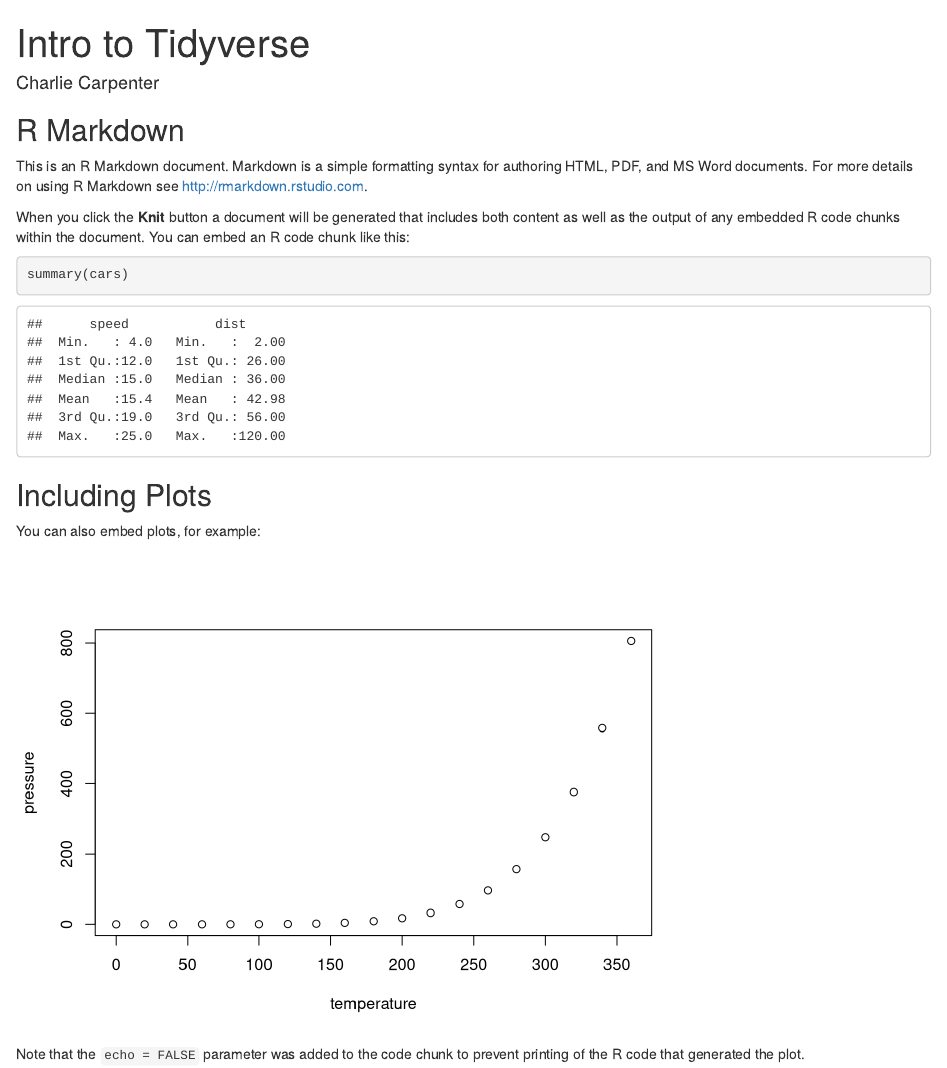
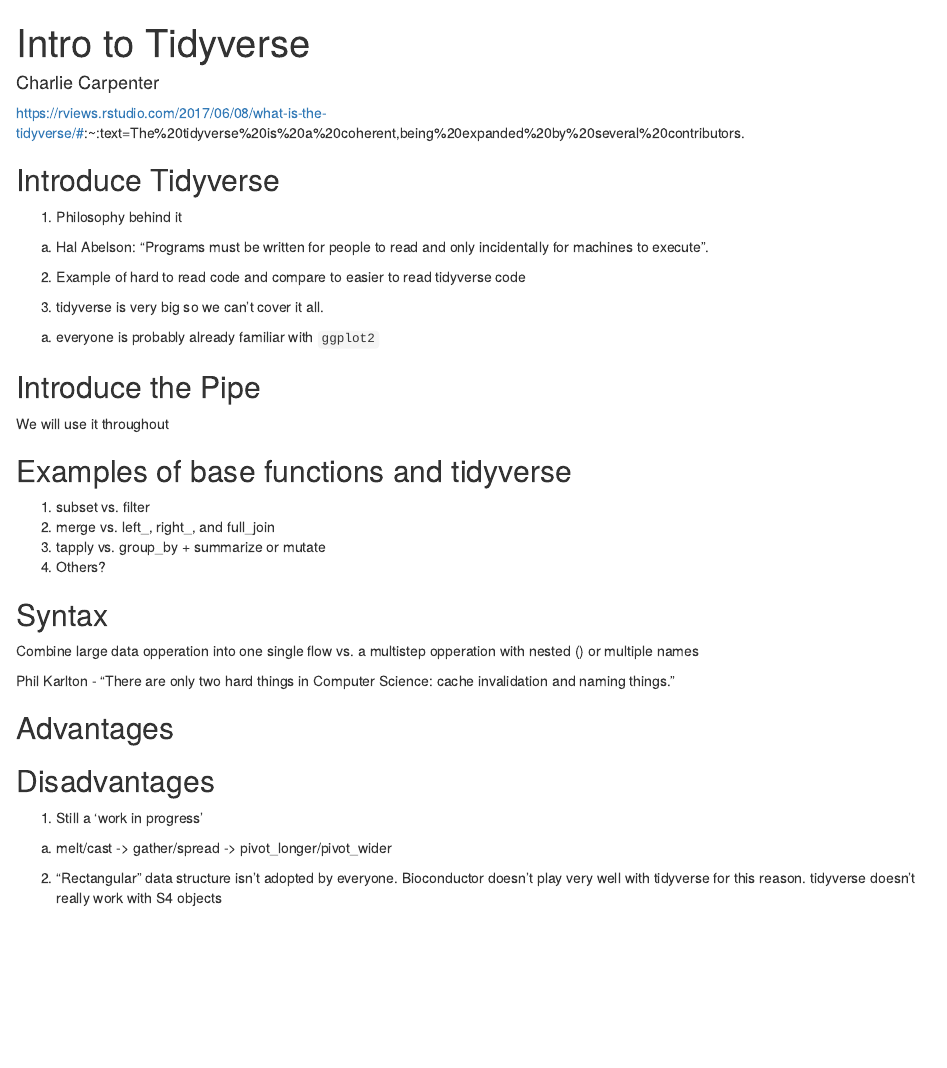
Before and after one commit to CharlieCarpenter/TidyVerse_Seminar, an R Markdown document (Presentation.Rmd): the page in a window 1100 px wide, from its top. Rendered offline with R 4.5, knitr and Pandoc, with nearby package versions.

Commit message:
Made outline of presentation

````diff
--- a/Presentation.Rmd
+++ b/Presentation.Rmd
@@ -4,26 +4,36 @@ author: "Charlie Carpenter"
 output: html_document
 ---
 
-```{r setup, include=FALSE}
-knitr::opts_chunk$set(echo = TRUE)
-```
+https://rviews.rstudio.com/2017/06/08/what-is-the-tidyverse/#:~:text=The%20tidyverse%20is%20a%20coherent,being%20expanded%20by%20several%20contributors.
 
-## R Markdown
+## Introduce Tidyverse
+1. Philosophy behind it
+  a. Hal Abelson: “Programs must be written for people to read and only incidentally for machines to execute”.
 
-This is an R Markdown document. Markdown is a simple formatting syntax for authoring HTML, PDF, and MS Word documents. For more details on using R Markdown see <http://rmarkdown.rstudio.com>.
+2. Example of hard to read code and compare to easier to read tidyverse code
 
-When you click the **Knit** button a document will be generated that includes both content as well as the output of any embedded R code chunks within the document. You can embed an R code chunk like this:
+3. tidyverse is very big so we can't cover it all.
+  a. everyone is probably already familiar with `ggplot2`
 
-```{r cars}
-summary(cars)
-```
+## Introduce the Pipe
+We will use it throughout
 
-## Including Plots
+## Examples of base functions and tidyverse
+1. subset vs. filter
+3. merge vs. left_, right_, and full_join
+2. tapply vs. group_by + summarize or mutate
+4. Others?
 
-You can also embed plots, for example:
+## Syntax
+Combine large data opperation into one single flow vs. a multistep opperation with nested () or multiple names
 
-```{r pressure, echo=FALSE}
-plot(pressure)
-```
+Phil Karlton - "There are only two hard things in Computer Science: cache invalidation and naming things."
 
-Note that the `echo = FALSE` parameter was added to the code chunk to prevent printing of the R code that generated the plot.
+## Advantages
+
+
+## Disadvantages
+1. Still a 'work in progress'
+  a. melt/cast -> gather/spread -> pivot_longer/pivot_wider
+
+2. "Rectangular" data structure isn't adopted by everyone. Bioconductor doesn't play very well with tidyverse for this reason. tidyverse doesn't really work with S4 objects
````
